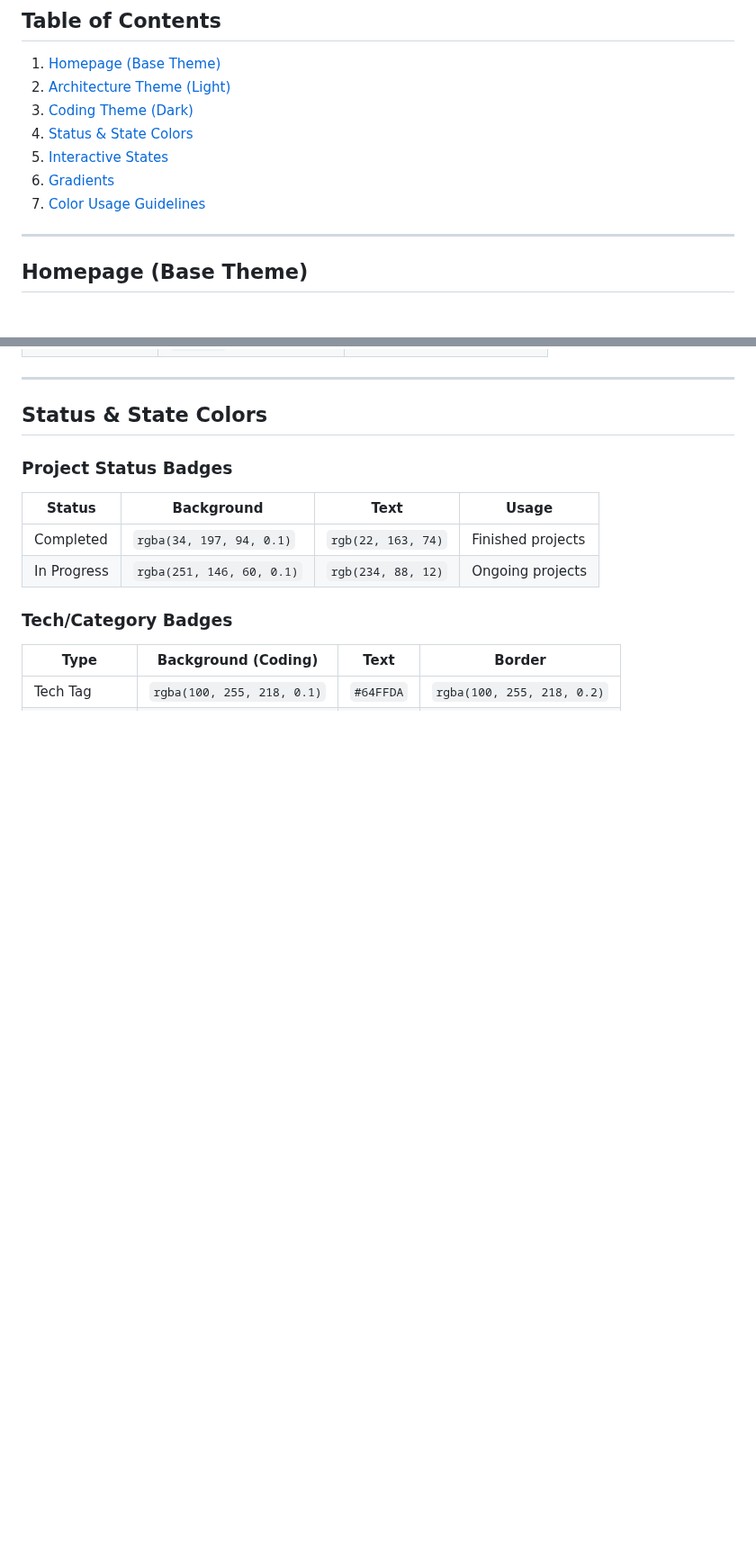
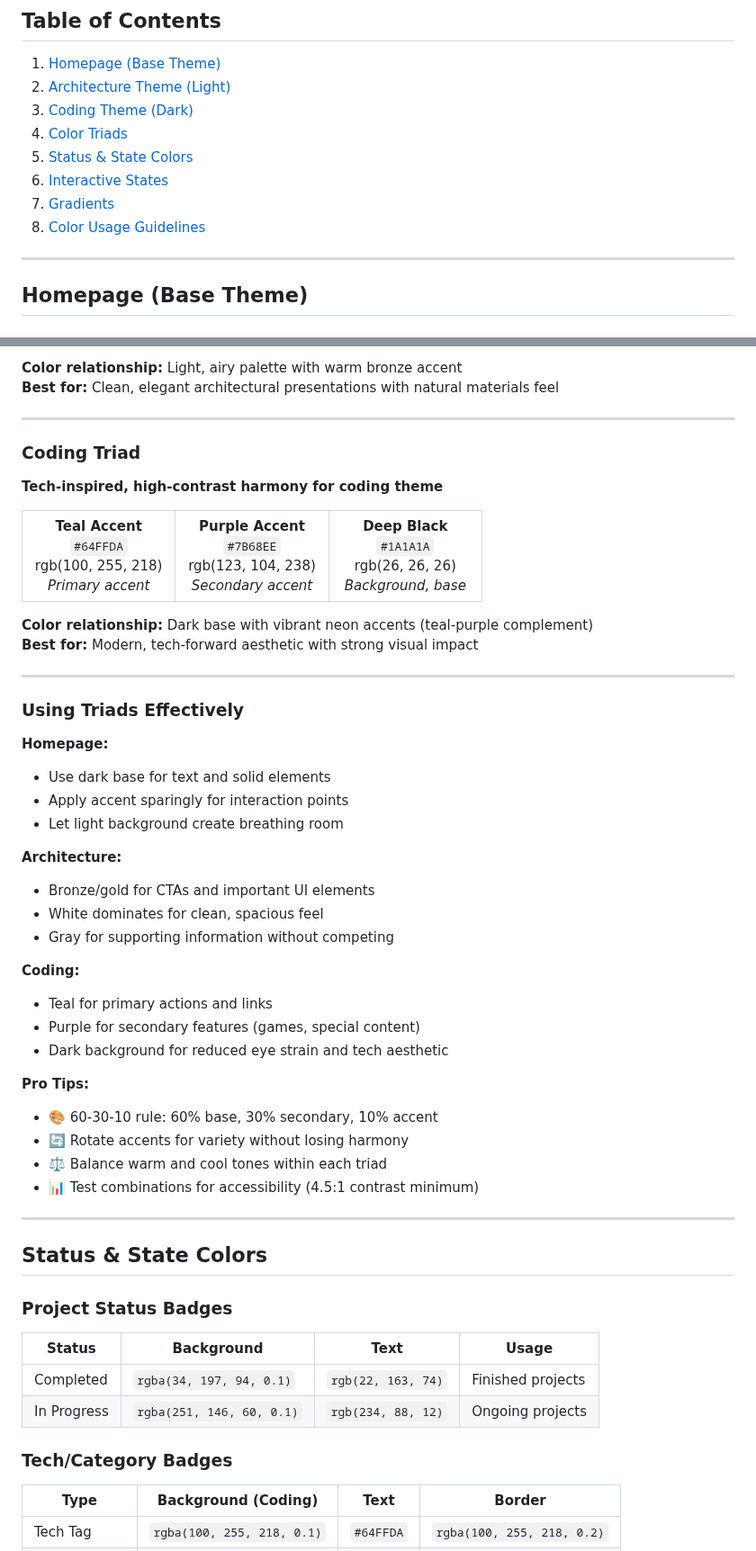
Before and after one commit to fredziarz/sketch_and_script, a Markdown page: COLOR_PATTERNS.md, 2 parts joined by grey strips. Shown at 90% size. GitHub-like rendering; blank space fills up the shorter version.

Commit message:
Add color triads for homepage, architecture, and coding themes

```diff
--- a/COLOR_PATTERNS.md
+++ b/COLOR_PATTERNS.md
@@ -9,10 +9,11 @@
 1. [Homepage (Base Theme)](#homepage-base-theme)
 2. [Architecture Theme (Light)](#architecture-theme-light)
 3. [Coding Theme (Dark)](#coding-theme-dark)
-4. [Status & State Colors](#status--state-colors)
-5. [Interactive States](#interactive-states)
-6. [Gradients](#gradients)
-7. [Color Usage Guidelines](#color-usage-guidelines)
+4. [Color Triads](#color-triads)
+5. [Status & State Colors](#status--state-colors)
+6. [Interactive States](#interactive-states)
+7. [Gradients](#gradients)
+8. [Color Usage Guidelines](#color-usage-guidelines)
 
 ---
 
@@ -113,3 +186,65 @@
+**Color relationship:** Light, airy palette with warm bronze accent
+**Best for:** Clean, elegant architectural presentations with natural materials feel
+
+---
+
+### Coding Triad
+
+**Tech-inspired, high-contrast harmony for coding theme**
+
+<table>
+<tr>
+<td align="center" width="33%">
+<div style="background: #64FFDA; width: 100px; height: 100px; border-radius: 50%; margin: 0 auto;"></div>
+<strong>Teal Accent</strong><br>
+<code>#64FFDA</code><br>
+rgb(100, 255, 218)<br>
+<em>Primary accent</em>
+</td>
+<td align="center" width="33%">
+<div style="background: #7B68EE; width: 100px; height: 100px; border-radius: 50%; margin: 0 auto;"></div>
+<strong>Purple Accent</strong><br>
+<code>#7B68EE</code><br>
+rgb(123, 104, 238)<br>
+<em>Secondary accent</em>
+</td>
+<td align="center" width="33%">
+<div style="background: #1A1A1A; width: 100px; height: 100px; border-radius: 50%; margin: 0 auto; border: 2px solid #333333;"></div>
+<strong>Deep Black</strong><br>
+<code>#1A1A1A</code><br>
+rgb(26, 26, 26)<br>
+<em>Background, base</em>
+</td>
+</tr>
+</table>
+
+**Color relationship:** Dark base with vibrant neon accents (teal-purple complement)
+**Best for:** Modern, tech-forward aesthetic with strong visual impact
+
+---
+
+### Using Triads Effectively
+
+**Homepage:**
+- Use dark base for text and solid elements
+- Apply accent sparingly for interaction points
+- Let light background create breathing room
+
+**Architecture:**
+- Bronze/gold for CTAs and important UI elements
+- White dominates for clean, spacious feel
+- Gray for supporting information without competing
+
+**Coding:**
+- Teal for primary actions and links
+- Purple for secondary features (games, special content)
+- Dark background for reduced eye strain and tech aesthetic
+
+**Pro Tips:**
+- 🎨 60-30-10 rule: 60% base, 30% secondary, 10% accent
+- 🔄 Rotate accents for variety without losing harmony
+- ⚖️ Balance warm and cool tones within each triad
+- 📊 Test combinations for accessibility (4.5:1 contrast minimum)
 
 ---
 
```
Also changed, not shown: other parts of COLOR_PATTERNS.md (+72 -0 lines).
